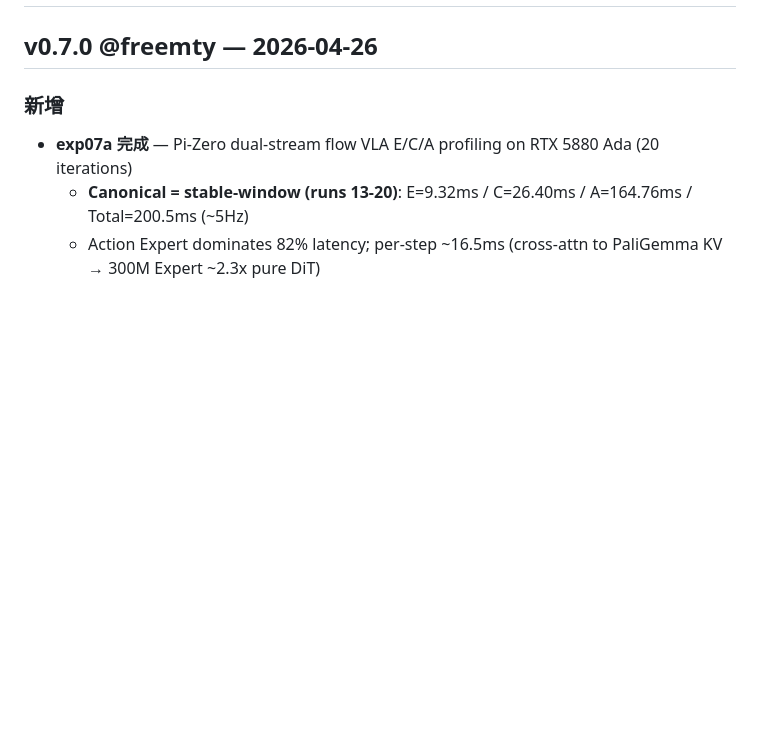
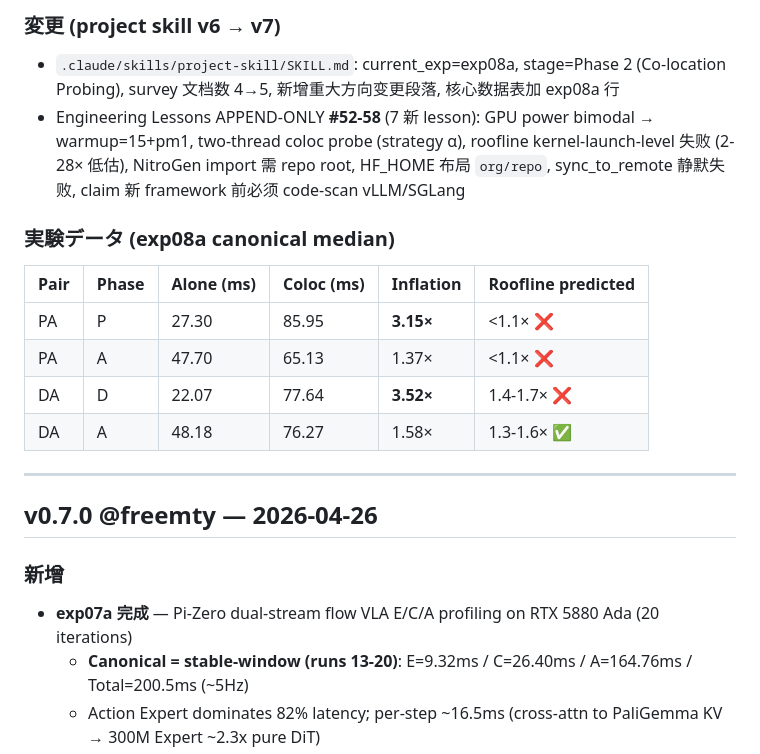
Before and after one commit to freemty/vla-profiler, a Markdown page: CHANGELOG.md, the part around one of its changes. Rendered like a GitHub page; blank space fills up the shorter version.

```diff
--- a/CHANGELOG.md
+++ b/CHANGELOG.md
@@ -2,3 +33,17 @@
+### 変更 (project skill v6 → v7)
+- `.claude/skills/project-skill/SKILL.md`: current_exp=exp08a, stage=Phase 2 (Co-location Probing), survey 文档数 4→5, 新增重大方向变更段落, 核心数据表加 exp08a 行
+- Engineering Lessons APPEND-ONLY **#52-58** (7 新 lesson): GPU power bimodal → warmup=15+pm1, two-thread coloc probe (strategy α), roofline kernel-launch-level 失败 (2-28× 低估), NitroGen import 需 repo root, HF_HOME 布局 `org/repo`, sync_to_remote 静默失败, claim 新 framework 前必须 code-scan vLLM/SGLang
+
+### 実験データ (exp08a canonical median)
+
+| Pair | Phase | Alone (ms) | Coloc (ms) | Inflation | Roofline predicted |
+|------|-------|------------|------------|-----------|---------------------|
+| PA | P | 27.30 | 85.95 | **3.15×** | <1.1× ❌ |
+| PA | A | 47.70 | 65.13 | 1.37× | <1.1× ❌ |
+| DA | D | 22.07 | 77.64 | **3.52×** | 1.4-1.7× ❌ |
+| DA | A | 48.18 | 76.27 | 1.58× | 1.3-1.6× ✅ |
+
+---
 
 ## v0.7.0 @freemty — 2026-04-26
 
```
Also changed, not shown: other parts of CHANGELOG.md (+31 -0 lines).
